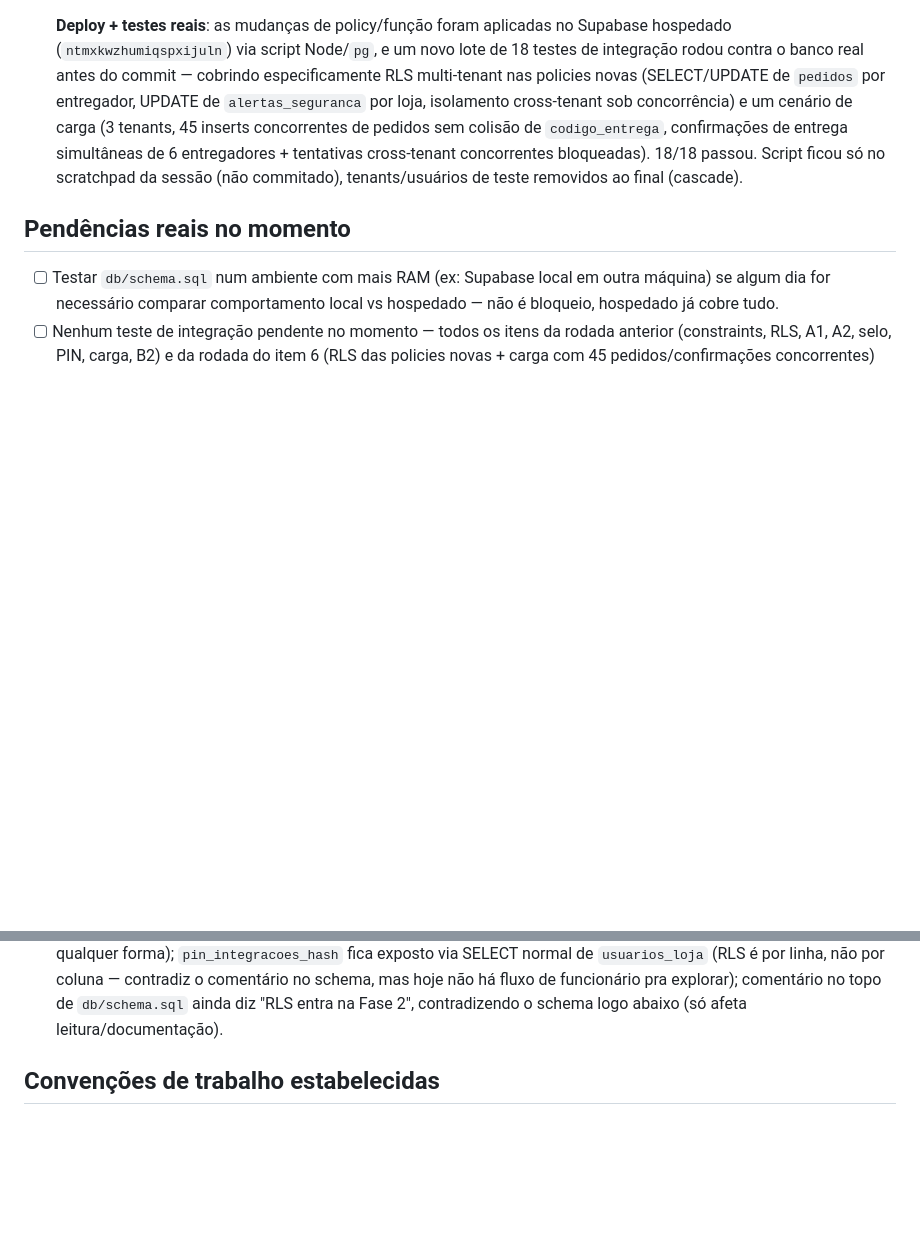
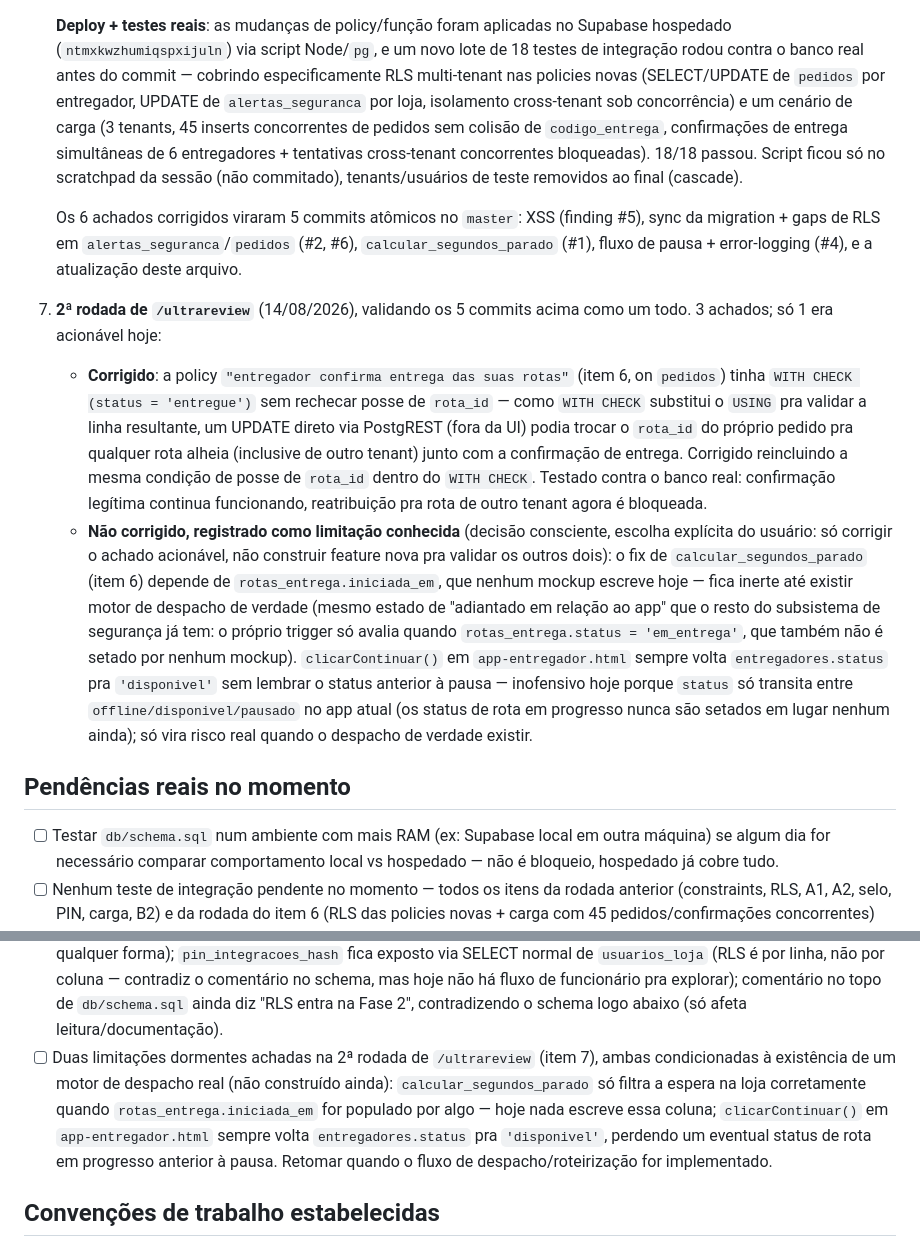
Before and after one commit to davidrochaanalista-droid/girocerto, a Markdown page: CLAUDE.md, 2 parts joined by grey strips. Rendered like a GitHub page; blank space fills up the shorter version.

Commit message:
docs(CLAUDE.md): document ultrareview round 2 findings and pedidos RLS fix
Resultado da 2ª rodada do ultrareview (3 achados), o fix aplicado (#1,
reatribuição de rota_id), e as duas limitações dormentes registradas como
pendência (#2 calcular_segundos_parado, #3 clicarContinuar) que dependem do
motor de despacho ainda não existir.

Co-Authored-By: Claude Sonnet 5 <noreply@anthropic.com>

```diff
--- a/CLAUDE.md
+++ b/CLAUDE.md
@@ -203,6 +203,35 @@ Torre, que tem Express completo). Caminho local: C:\Users\Usuário\Projetos\giro
    cross-tenant concorrentes bloqueadas). 18/18 passou. Script ficou só no scratchpad da
    sessão (não commitado), tenants/usuários de teste removidos ao final (cascade).
 
+   Os 6 achados corrigidos viraram 5 commits atômicos no `master`: XSS (finding #5),
+   sync da migration + gaps de RLS em `alertas_seguranca`/`pedidos` (#2, #6),
+   `calcular_segundos_parado` (#1), fluxo de pausa + error-logging (#4), e a
+   atualização deste arquivo.
+7. **2ª rodada de `/ultrareview`** (14/08/2026), validando os 5 commits acima como um
+   todo. 3 achados; só 1 era acionável hoje:
+   - **Corrigido**: a policy `"entregador confirma entrega das suas rotas"` (item 6, on
+     `pedidos`) tinha `WITH CHECK (status = 'entregue')` sem rechecar posse de
+     `rota_id` — como `WITH CHECK` substitui o `USING` pra validar a linha resultante,
+     um UPDATE direto via PostgREST (fora da UI) podia trocar o `rota_id` do próprio
+     pedido pra qualquer rota alheia (inclusive de outro tenant) junto com a
+     confirmação de entrega. Corrigido reincluindo a mesma condição de posse de
+     `rota_id` dentro do `WITH CHECK`. Testado contra o banco real: confirmação
+     legítima continua funcionando, reatribuição pra rota de outro tenant agora é
+     bloqueada.
+   - **Não corrigido, registrado como limitação conhecida** (decisão consciente,
+     escolha explícita do usuário: só corrigir o achado acionável, não construir
+     feature nova pra validar os outros dois): o fix de `calcular_segundos_parado`
+     (item 6) depende de `rotas_entrega.iniciada_em`, que nenhum mockup escreve hoje —
+     fica inerte até existir motor de despacho de verdade (mesmo estado de
+     "adiantado em relação ao app" que o resto do subsistema de segurança já tem: o
+     próprio trigger só avalia quando `rotas_entrega.status = 'em_entrega'`, que
+     também não é setado por nenhum mockup). `clicarContinuar()` em
+     `app-entregador.html` sempre volta `entregadores.status` pra `'disponivel'` sem
+     lembrar o status anterior à pausa — inofensivo hoje porque `status` só transita
+     entre `offline/disponivel/pausado` no app atual (os status de rota em progresso
+     nunca são setados em lugar nenhum ainda); só vira risco real quando o despacho
+     de verdade existir.
+
 ## Pendências reais no momento
 - [ ] Testar `db/schema.sql` num ambiente com mais RAM (ex: Supabase local em outra
       máquina) se algum dia for necessário comparar comportamento local vs hospedado —
@@ -225,6 +254,14 @@ Torre, que tem Express completo). Caminho local: C:\Users\Usuário\Projetos\giro
       contradiz o comentário no schema, mas hoje não há fluxo de funcionário pra
       explorar); comentário no topo de `db/schema.sql` ainda diz "RLS entra na Fase 2",
       contradizendo o schema logo abaixo (só afeta leitura/documentação).
+- [ ] Duas limitações dormentes achadas na 2ª rodada de `/ultrareview` (item 7),
+      ambas condicionadas à existência de um motor de despacho real (não construído
+      ainda): `calcular_segundos_parado` só filtra a espera na loja corretamente
+      quando `rotas_entrega.iniciada_em` for populado por algo — hoje nada escreve
+      essa coluna; `clicarContinuar()` em `app-entregador.html` sempre volta
+      `entregadores.status` pra `'disponivel'`, perdendo um eventual status de rota
+      em progresso anterior à pausa. Retomar quando o fluxo de despacho/roteirização
+      for implementado.
 
 ## Convenções de trabalho estabelecidas
 - Nunca commitar nem dar push sem instrução explícita "commit e push", mesmo depois de
```
